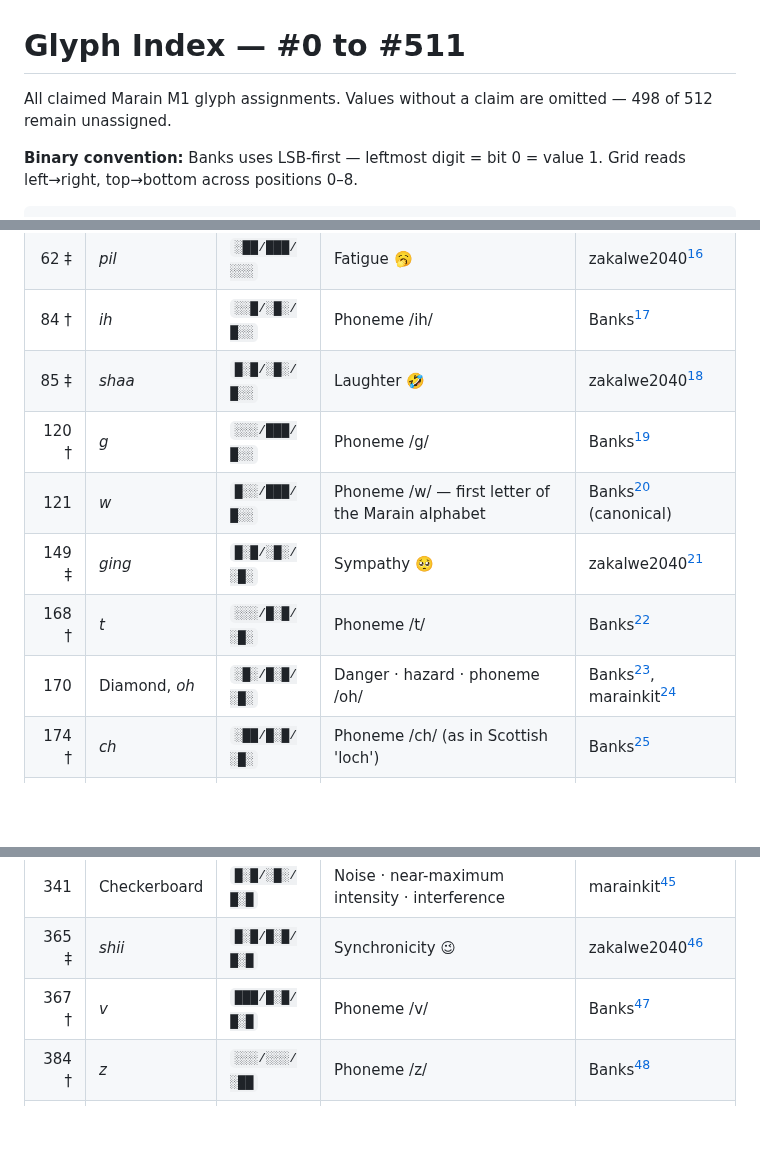
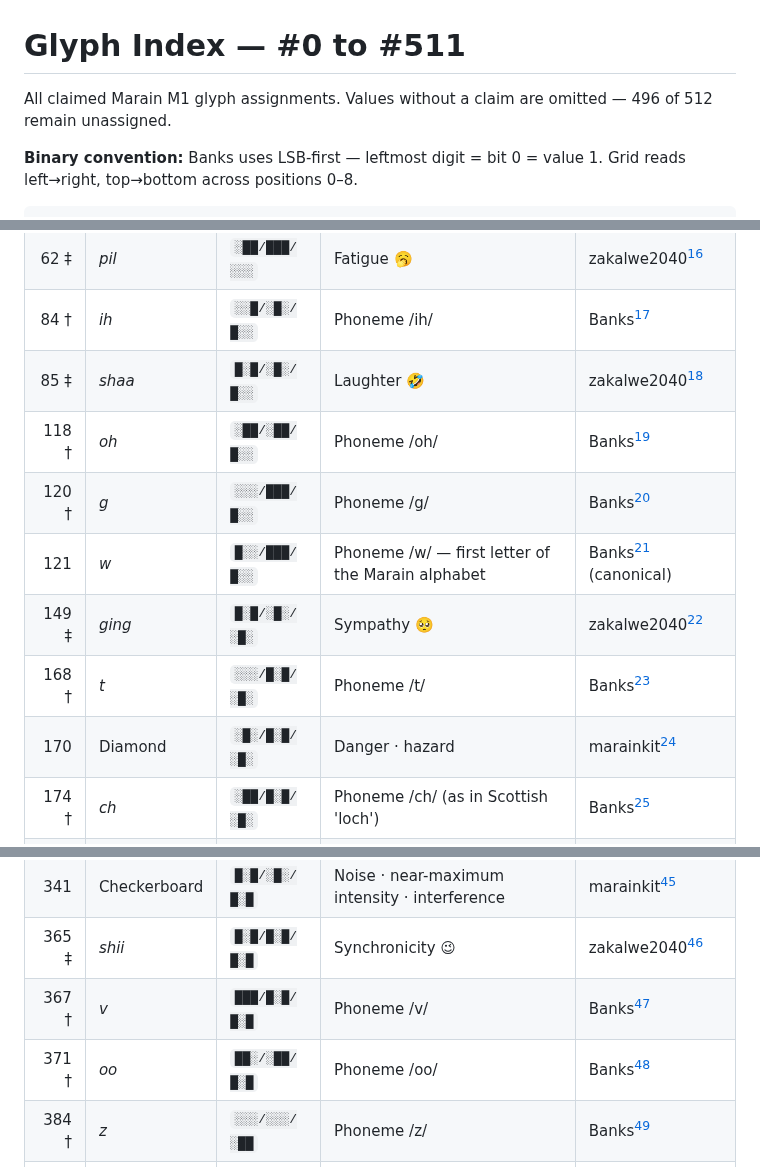
Before and after one commit to jdoerck/grey-area, a Markdown page: encoding/docs/glyph-index.md, 3 parts joined by grey strips. Drawn GitHub-style; blank space fills up the shorter version.

```diff
--- a/encoding/docs/glyph-index.md
+++ b/encoding/docs/glyph-index.md
@@ -1,6 +1,6 @@
 # Glyph Index — #0 to #511
 
-All claimed Marain M1 glyph assignments. Values without a claim are omitted — 498 of 512 remain unassigned.
+All claimed Marain M1 glyph assignments. Values without a claim are omitted — 496 of 512 remain unassigned.
 
 **Binary convention:** Banks uses LSB-first — leftmost digit = bit 0 = value 1. Grid reads left→right, top→bottom across positions 0–8.
 
@@ -32,11 +32,12 @@ Pattern notation: rows separated by `/` · `█` = filled (1) · `░` = empty (
 | 62 ‡ | *pil* | `░██/███/░░░` | Fatigue 🥱 | zakalwe2040[^9] |
 | 84 † | *ih* | `░░█/░█░/█░░` | Phoneme /ih/ | Banks[^2] |
 | 85 ‡ | *shaa* | `█░█/░█░/█░░` | Laughter 🤣 | zakalwe2040[^9] |
+| 118 † | *oh* | `░██/░██/█░░` | Phoneme /oh/ | Banks[^2] |
 | 120 † | *g* | `░░░/███/█░░` | Phoneme /g/ | Banks[^2] |
 | 121 | *w* | `█░░/███/█░░` | Phoneme /w/ — first letter of the Marain alphabet | Banks[^2] (canonical) |
 | 149 ‡ | *ging* | `█░█/░█░/░█░` | Sympathy 🥺 | zakalwe2040[^9] |
 | 168 † | *t* | `░░░/█░█/░█░` | Phoneme /t/ | Banks[^2] |
-| 170 | Diamond, *oh* | `░█░/█░█/░█░` | Danger · hazard · phoneme /oh/ | Banks[^2], marainkit[^1] |
+| 170 | Diamond | `░█░/█░█/░█░` | Danger · hazard | marainkit[^1] |
 | 174 † | *ch* | `░██/█░█/░█░` | Phoneme /ch/ (as in Scottish 'loch') | Banks[^2] |
 | 175 ‡ | *hub* | `███/█░█/░█░` | Love 💛 | zakalwe2040[^9] |
 | 181 ‡ | *shacha* | `█░█/░██/░█░` | Greetings · peace · hello · bye 🖖 | zakalwe2040[^9] |
@@ -59,6 +60,7 @@ Pattern notation: rows separated by `/` · `█` = filled (1) · `░` = empty (
 | 341 | Checkerboard | `█░█/░█░/█░█` | Noise · near-maximum intensity · interference | marainkit[^1] |
 | 365 ‡ | *shii* | `█░█/█░█/█░█` | Synchronicity 😉 | zakalwe2040[^9] |
 | 367 † | *v* | `███/█░█/█░█` | Phoneme /v/ | Banks[^2] |
+| 371 † | *oo* | `██░/░██/█░█` | Phoneme /oo/ | Banks[^2] |
 | 384 † | *z* | `░░░/░░░/░██` | Phoneme /z/ | Banks[^2] |
 | 405 ‡ | *shai* | `█░█/░█░/░██` | Agreement 👍 | zakalwe2040[^9] |
 | 431 † | *je* | `███/█░█/░██` | Phoneme /je/ | Banks[^2] |
```
Also changed, not shown: other parts of encoding/docs/glyph-index.md (+1 -2 lines), encoding/docs/glyph-decisions.md (+2 -2 lines).
